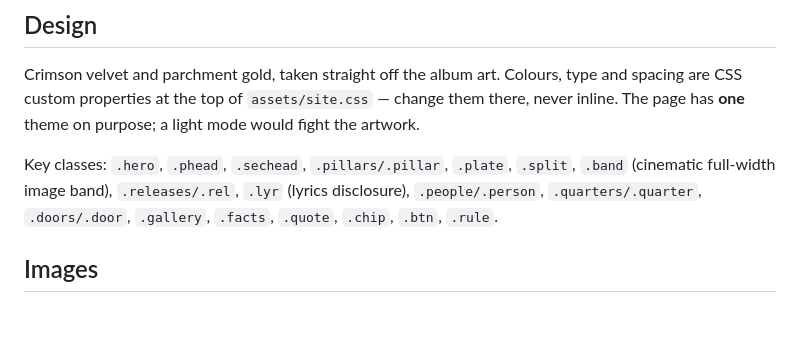
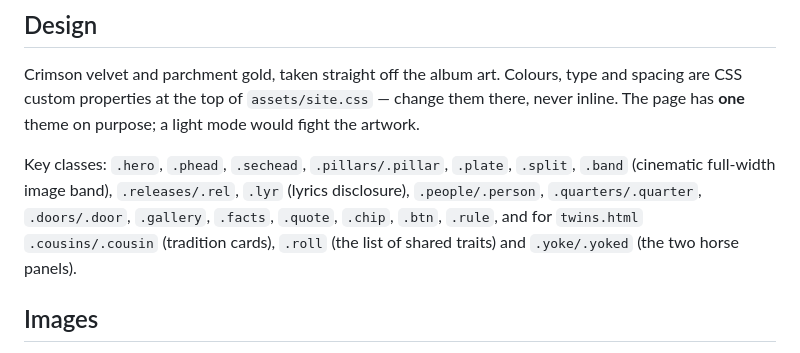
Before and after one commit to ashwinband/ashwinband.github.io, a Markdown page: README.md, the part around one of its changes. GitHub-like rendering; blank space fills up the shorter version.

```diff
--- a/README.md
+++ b/README.md
@@ -26,7 +27,9 @@ the artwork.
 Key classes: `.hero`, `.phead`, `.sechead`, `.pillars/.pillar`, `.plate`, `.split`,
 `.band` (cinematic full-width image band), `.releases/.rel`, `.lyr` (lyrics
 disclosure), `.people/.person`, `.quarters/.quarter`, `.doors/.door`, `.gallery`,
-`.facts`, `.quote`, `.chip`, `.btn`, `.rule`.
+`.facts`, `.quote`, `.chip`, `.btn`, `.rule`, and for `twins.html` `.cousins/.cousin`
+(tradition cards), `.roll` (the list of shared traits) and `.yoke/.yoked` (the two
+horse panels).
 
 ## Images
 
```
Also changed, not shown: other parts of README.md (+24 -4 lines).
